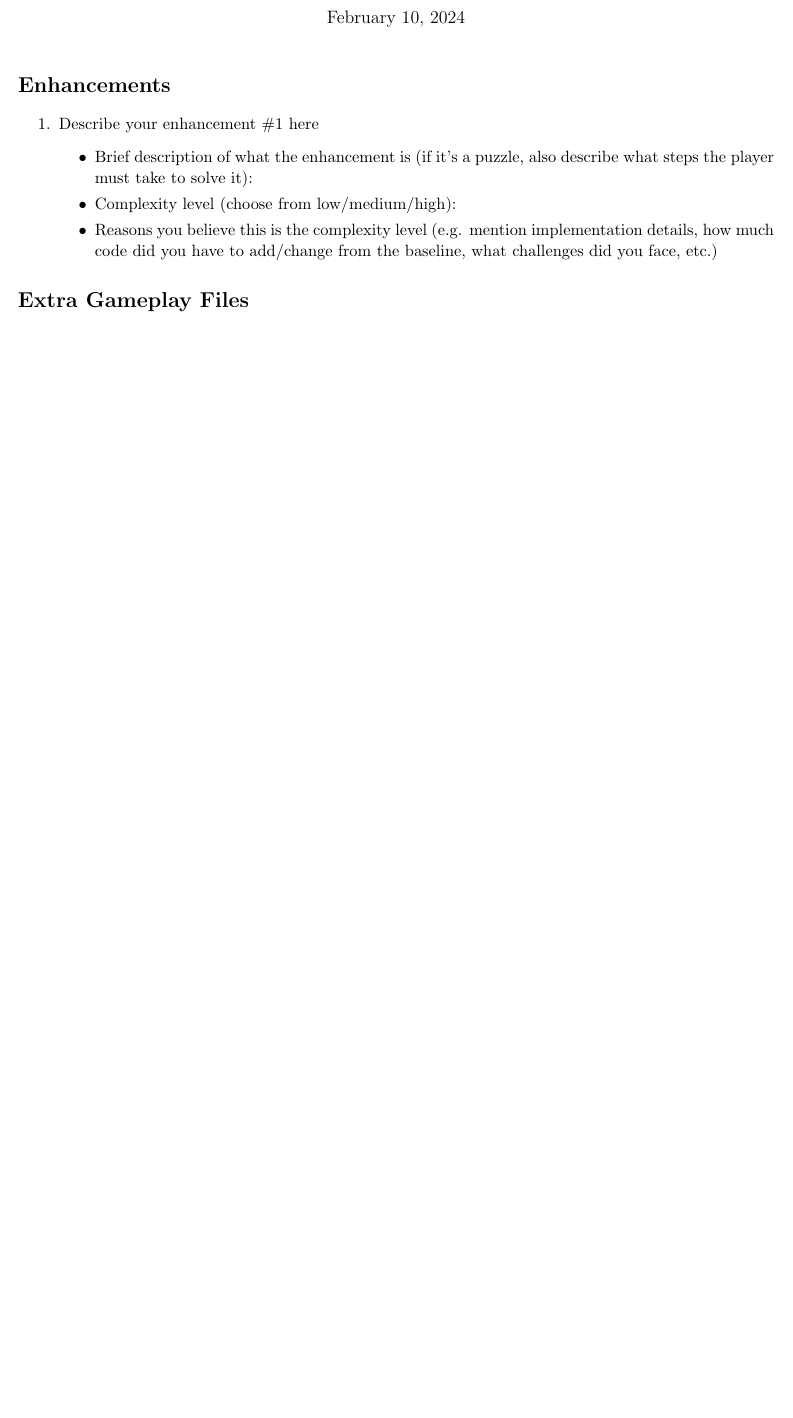
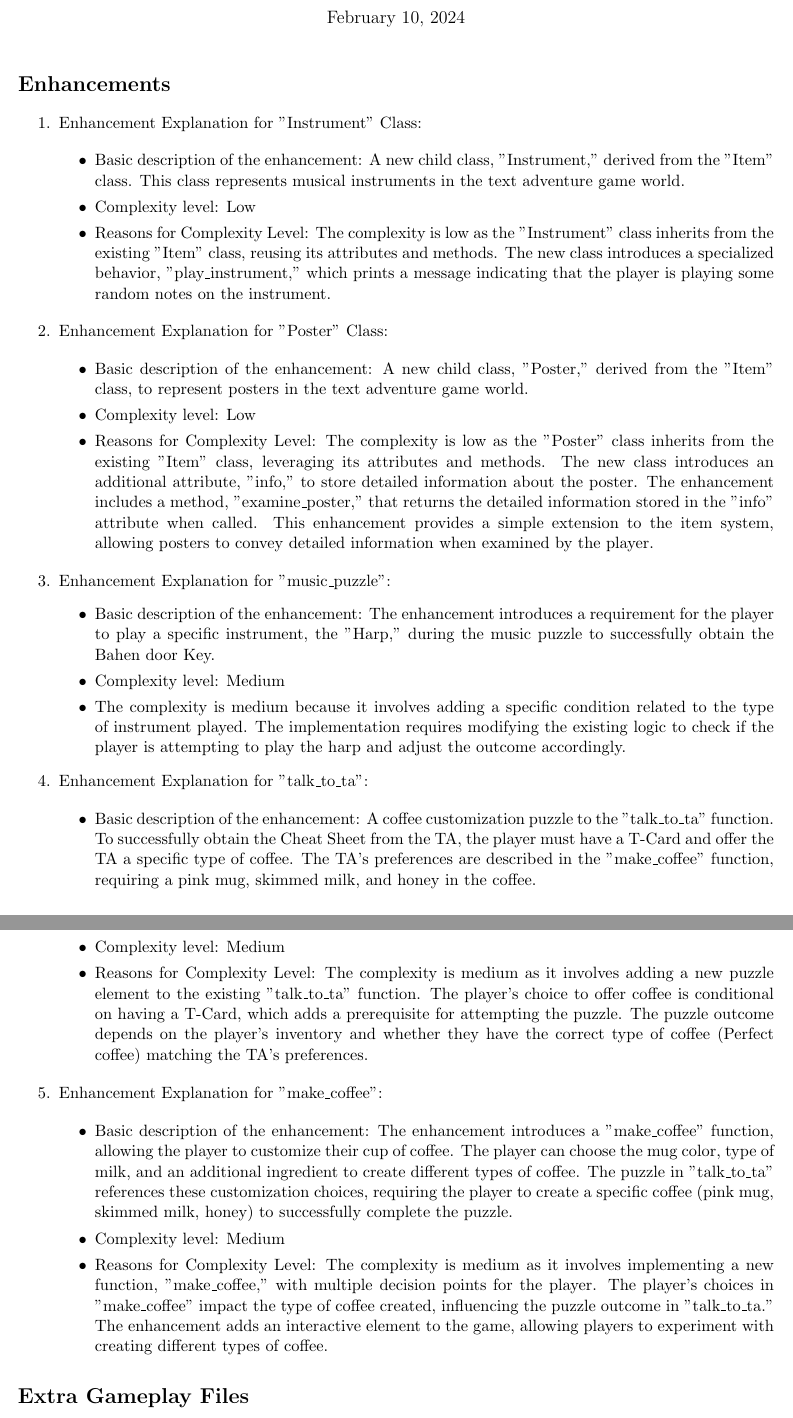
Before and after one commit to lizzie-liu/Adventure-Game, a LaTeX document (enhancements.tex): part of the page before the commit and two parts of pages 1 and 2 of 2 after it, the two joined at a grey line, cut so that both start at the same text, the shorter picture padded with empty space. Compiled offline with pdfLaTeX.

Commit message:
enhanncement

```diff
--- a/enhancements.tex
+++ b/enhancements.tex
@@ -6,7 +6,7 @@
 \usepackage[margin=0.75in]{geometry}
 
 \title{CSC111 Winter 2024 Project 1}
-\author{TODO: FILL IN YOUR NAME(S) HERE}
+\author{Ariuntuya Ganbold, Elizabeth Liu }
 \date{\today}
 
 \begin{document}
@@ -17,22 +17,67 @@
 
 \begin{enumerate}
 
-\item Describe your enhancement \#1 here
+\item Enhancement Explanation for "Instrument" Class:
+
+  \begin{itemize}
+    \item Basic description of the enhancement: A new child class, "Instrument," derived from the "Item" class. This class represents musical instruments in the text adventure game world.
+
+    \item Complexity level: Low
+
+    \item Reasons for Complexity Level:
+The complexity is low as the "Instrument" class inherits from the existing "Item" class, reusing its attributes and methods.
+ The new class introduces a specialized behavior, "play\_instrument," which prints a message indicating that the player is playing some random notes on the instrument.
+
+  \end{itemize}
+
+
+\item Enhancement Explanation for "Poster" Class:
+
+  \begin{itemize}
+    \item Basic description of the enhancement: A new child class, "Poster," derived from the "Item" class, to represent posters in the text adventure game world.
+
+
+    \item Complexity level: Low
+
+    \item Reasons for Complexity Level:
+ The complexity is low as the "Poster" class inherits from the existing "Item" class, leveraging its attributes and methods. The new class introduces an additional attribute, "info," to store detailed information about the poster. The enhancement includes a method, "examine\_poster," that returns the detailed information stored in the "info" attribute when called. This enhancement provides a simple extension to the item system, allowing posters to convey detailed information when examined by the player.
+
+  \end{itemize}
+
+\item Enhancement Explanation for "music\_puzzle":
 	\begin{itemize}
-	\item Brief description of what the enhancement is (if it's a puzzle, also describe what steps the player must take to solve it):
-	\item Complexity level (choose from low/medium/high):
-	\item Reasons you believe this is the complexity level (e.g. mention implementation details, how much code did you have to add/change from the baseline, what challenges did you face, etc.)
+	\item Basic description of the enhancement: The enhancement introduces a requirement for the player to play a specific instrument, the "Harp," during the music puzzle to successfully obtain the Bahen door Key.
+	\item Complexity level: Medium
+	\item The complexity is medium because it involves adding a specific condition related to the type of instrument played. The implementation requires modifying the existing logic to check if the player is attempting to play the harp and adjust the outcome accordingly.
 	% Feel free to add more subheadings if you need
 	\end{itemize}
 
 % Uncomment below section if you have more enhancements; copy-paste as many times as needed
-%\item Describe your enhancement here
-%	\begin{itemize}
-%	\item Basic description of what the enhancement is:
-%	\item Complexity level (low/medium/high):
-%	\item Reasons you believe this is the complexity level (e.g. mention implementation details
-%	% Feel free to add more subheadings if you feel the need
-%	\end{itemize}
+\item Enhancement Explanation for "talk\_to\_ta":
+
+  \begin{itemize}
+    \item Basic description of the enhancement: A coffee customization puzzle to the "talk\_to\_ta" function. To successfully obtain the Cheat Sheet from the TA, the player must have a T-Card and offer the TA a specific type of coffee. The TA's preferences are described in the "make\_coffee" function, requiring a pink mug, skimmed milk, and honey in the coffee.
+    \item Complexity level: Medium
+    \item Reasons for Complexity Level: The complexity is medium as it involves adding a new puzzle element to the existing "talk\_to\_ta" function.
+    The player's choice to offer coffee is conditional on having a T-Card, which adds a prerequisite for attempting the puzzle.
+    The puzzle outcome depends on the player's inventory and whether they have the correct type of coffee (Perfect coffee) matching the TA's preferences.
+  \end{itemize}
+
+
+\item Enhancement Explanation for "make\_coffee":
+
+  \begin{itemize}
+    \item Basic description of the enhancement: The enhancement introduces a "make\_coffee" function, allowing the player to customize their cup of coffee. The player can choose the mug color, type of milk, and an additional ingredient to create different types of coffee. The puzzle in "talk\_to\_ta" references these customization choices, requiring the player to create a specific coffee (pink mug, skimmed milk, honey) to successfully complete the puzzle.
+
+    \item Complexity level: Medium
+
+
+    \item Reasons for Complexity Level: The complexity is medium as it involves implementing a new function, "make\_coffee," with multiple decision points for the player.
+    The player's choices in "make\_coffee" impact the type of coffee created, influencing the puzzle outcome in "talk\_to\_ta." The enhancement adds an interactive element to the game, allowing players to experiment with creating different types of coffee.
+
+ \end{itemize}
+
+
 
 \end{enumerate}
 
```
Also changed, not shown: enhancements.tex (1 more changed lines).
